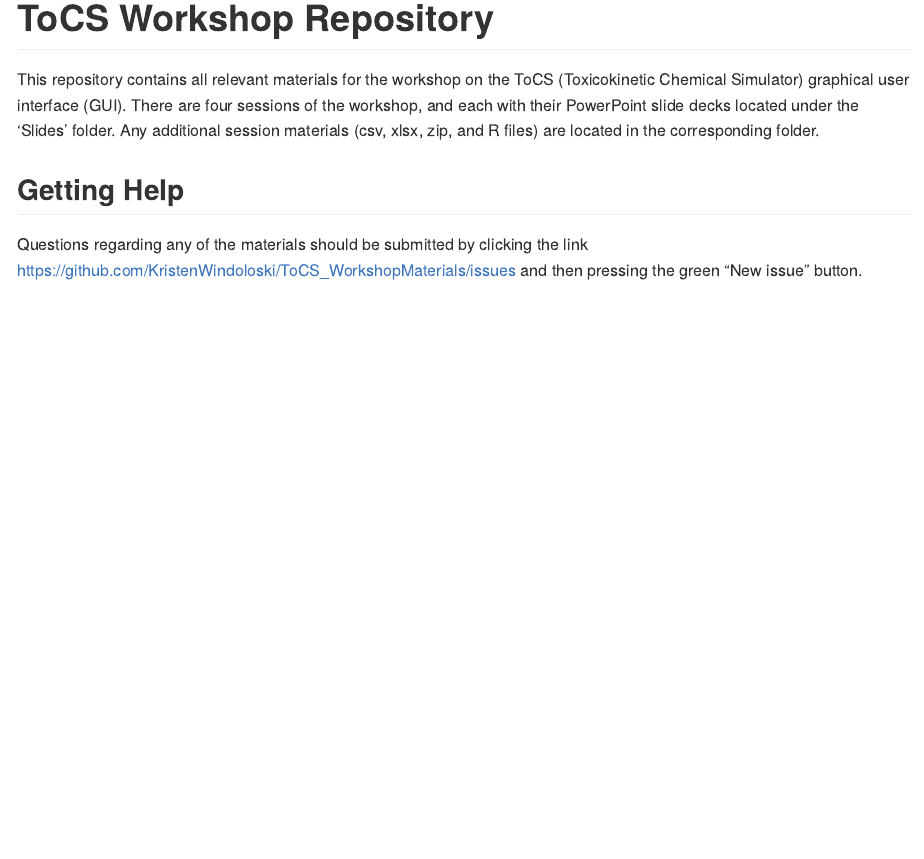
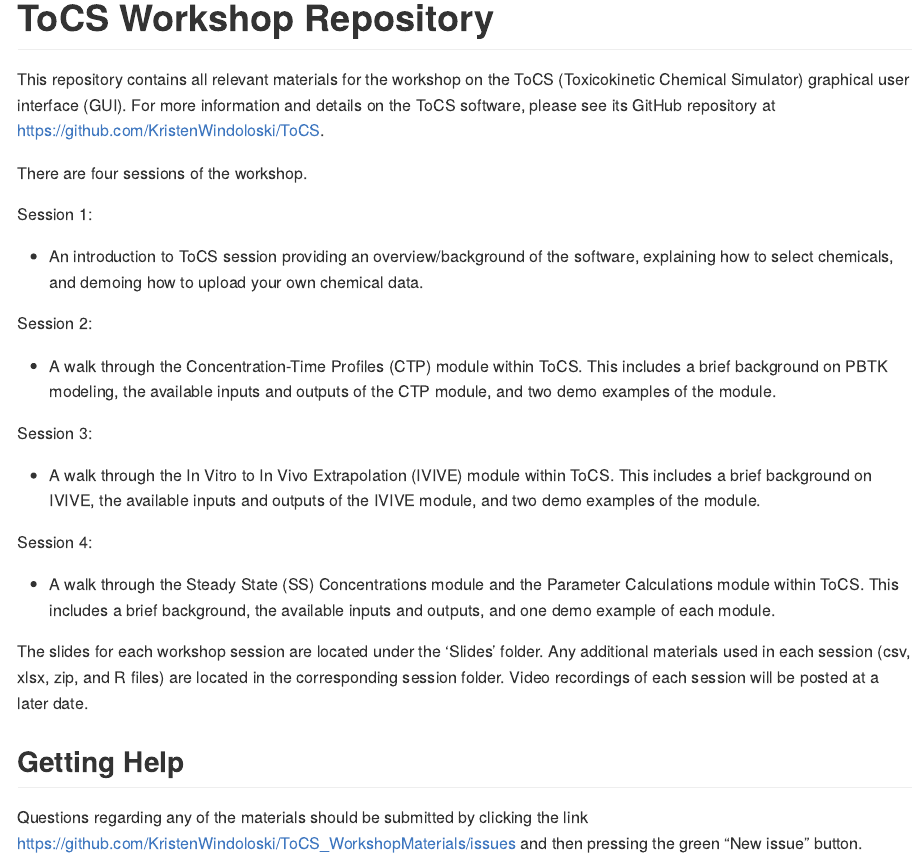
Before and after one commit to KristenWindoloski/ToCS_WorkshopMaterials, an R Markdown document (README.Rmd): the page in a window 1100 px wide, from its top. The pictures show the output file README.md that the author committed with the source, drawn offline in the style of GitHub.

Commit message:
Additional updates to README files

```diff
--- a/README.Rmd
+++ b/README.Rmd
@@ -2,15 +2,43 @@
 output: github_document
 ---
 
-<!-- README.md is generated from README.Rmd. Please edit that file -->
-
 # ToCS Workshop Repository
 
 This repository contains all relevant materials for the workshop on the ToCS
-(Toxicokinetic Chemical Simulator) graphical user interface (GUI). There are four
-sessions of the workshop, and each with their PowerPoint slide decks located
-under the 'Slides' folder. Any additional session materials (csv, xlsx, zip, and
-R files) are located in the corresponding folder.
+(Toxicokinetic Chemical Simulator) graphical user interface (GUI). For more
+information and details on the ToCS software, please see its GitHub repository at
+<https://github.com/KristenWindoloski/ToCS>.
+
+There are four sessions of the workshop.
+
+Session 1:
+
+  * An introduction to ToCS session providing an overview/background
+  of the software, explaining how to select chemicals, and demoing how to upload
+  your own chemical data.
+
+Session 2:
+
+  * A walk through the Concentration-Time Profiles (CTP) module within ToCS. This includes
+  a brief background on PBTK modeling, the available inputs and outputs of the
+  CTP module, and two demo examples of the module.
+
+Session 3:
+
+  * A walk through the In Vitro to In Vivo Extrapolation (IVIVE) module within
+  ToCS. This includes a brief background on IVIVE, the available inputs and
+  outputs of the IVIVE module, and two demo examples of the module.
+
+Session 4:
+
+  * A walk through the Steady State (SS) Concentrations module and the Parameter
+  Calculations module within ToCS. This includes a brief background, the available
+  inputs and outputs, and one demo example of each module.
+
+The slides for each workshop session are located under the 'Slides' folder.
+Any additional materials used in each session (csv, xlsx, zip, and R files) are
+located in the corresponding session folder. Video recordings of each session will
+be posted at a later date.
 
 ## Getting Help
 
```
Also changed, not shown: README.md.
